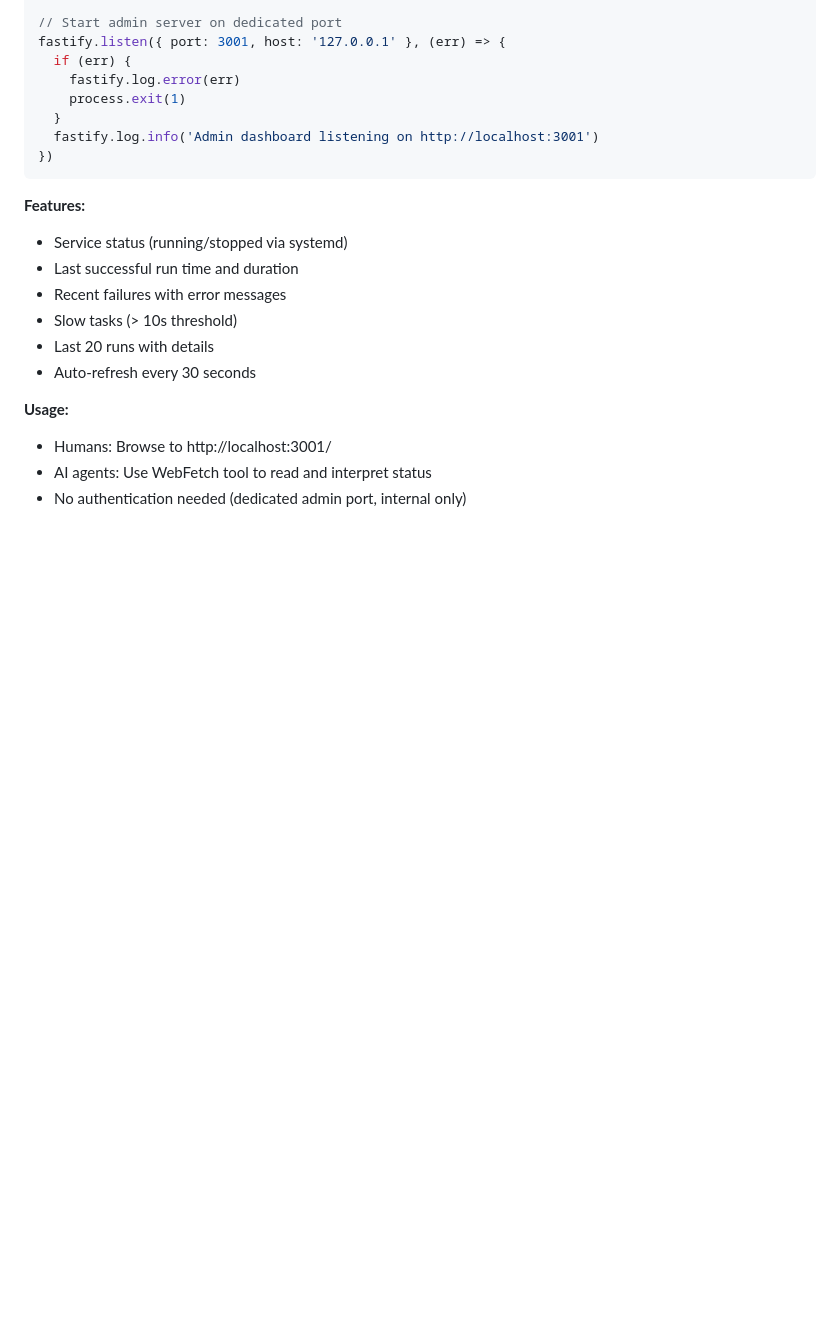
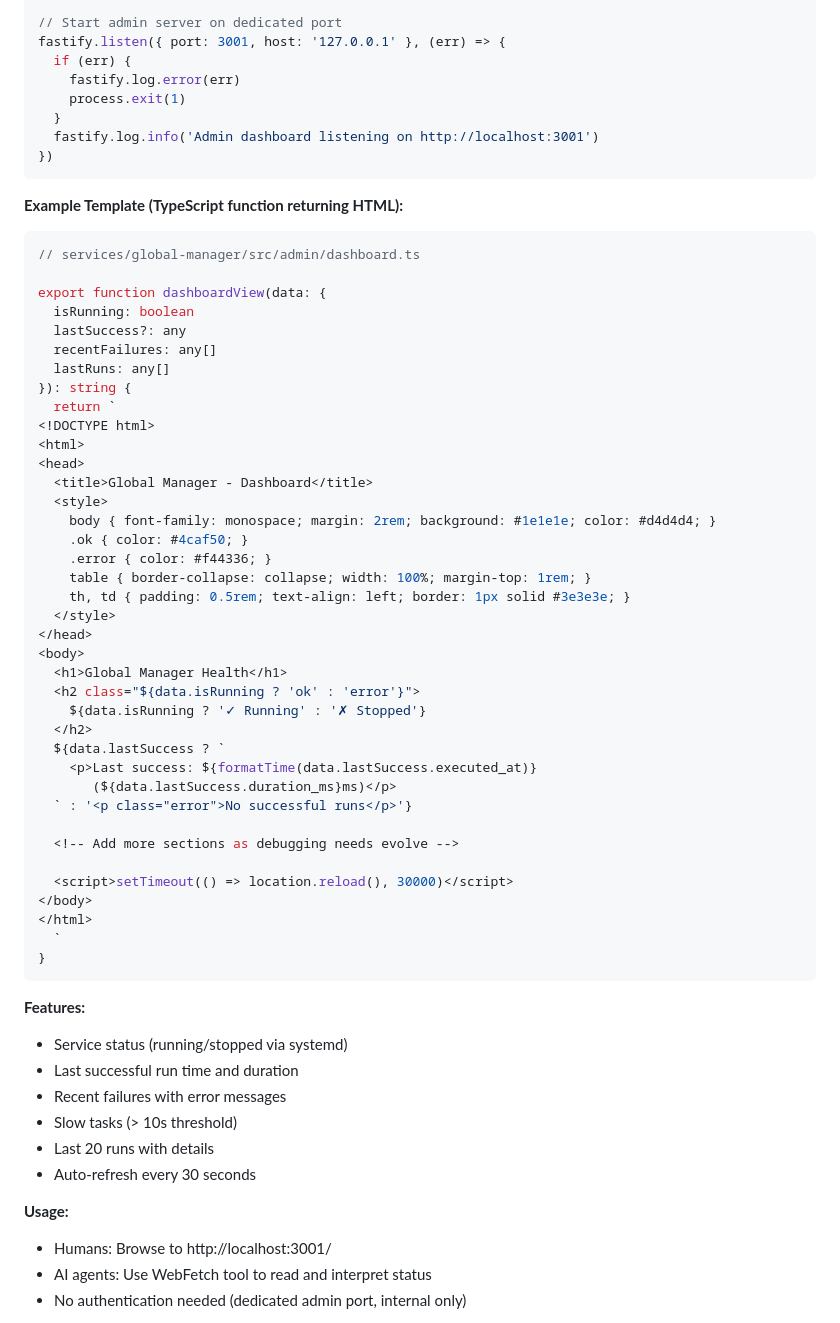
Before and after one commit to mario4tier/suiftly-co, a Markdown page: GLOBAL_MANAGER_DESIGN.md, the part around one of its changes. Rendered like a GitHub page; blank space fills up the shorter version.

````diff
--- a/GLOBAL_MANAGER_DESIGN.md
+++ b/GLOBAL_MANAGER_DESIGN.md
@@ -778,6 +804,49 @@ fastify.listen({ port: 3001, host: '127.0.0.1' }, (err) => {
   }
   fastify.log.info('Admin dashboard listening on http://localhost:3001')
 })
+```
+
+**Example Template (TypeScript function returning HTML):**
+
+```typescript
+// services/global-manager/src/admin/dashboard.ts
+
+export function dashboardView(data: {
+  isRunning: boolean
+  lastSuccess?: any
+  recentFailures: any[]
+  lastRuns: any[]
+}): string {
+  return `
+<!DOCTYPE html>
+<html>
+<head>
+  <title>Global Manager - Dashboard</title>
+  <style>
+    body { font-family: monospace; margin: 2rem; background: #1e1e1e; color: #d4d4d4; }
+    .ok { color: #4caf50; }
+    .error { color: #f44336; }
+    table { border-collapse: collapse; width: 100%; margin-top: 1rem; }
+    th, td { padding: 0.5rem; text-align: left; border: 1px solid #3e3e3e; }
+  </style>
+</head>
+<body>
+  <h1>Global Manager Health</h1>
+  <h2 class="${data.isRunning ? 'ok' : 'error'}">
+    ${data.isRunning ? '✓ Running' : '✗ Stopped'}
+  </h2>
+  ${data.lastSuccess ? `
+    <p>Last success: ${formatTime(data.lastSuccess.executed_at)}
+       (${data.lastSuccess.duration_ms}ms)</p>
+  ` : '<p class="error">No successful runs</p>'}
+
+  <!-- Add more sections as debugging needs evolve -->
+
+  <script>setTimeout(() => location.reload(), 30000)</script>
+</body>
+</html>
+  `
+}
 ```
 
 **Features:**
````
Also changed, not shown: other parts of GLOBAL_MANAGER_DESIGN.md (+29 -3 lines).
